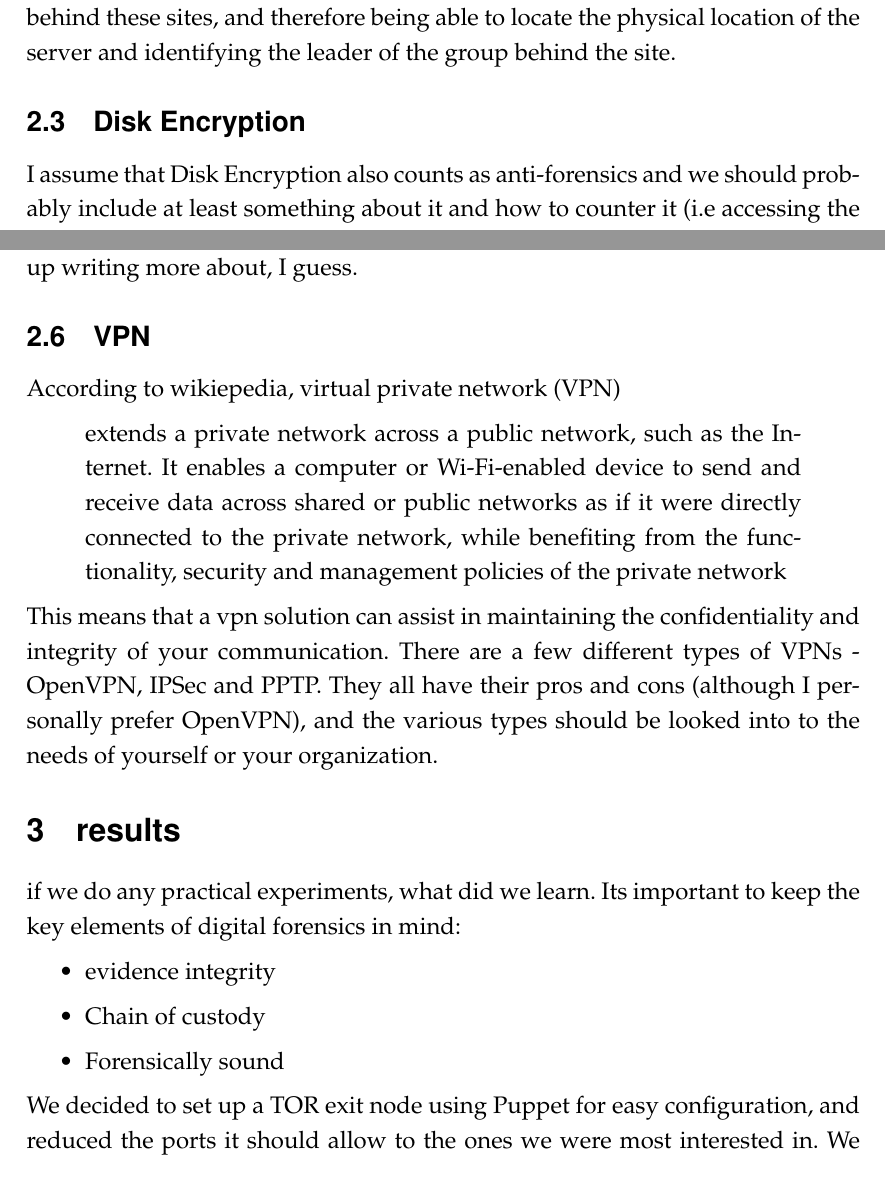
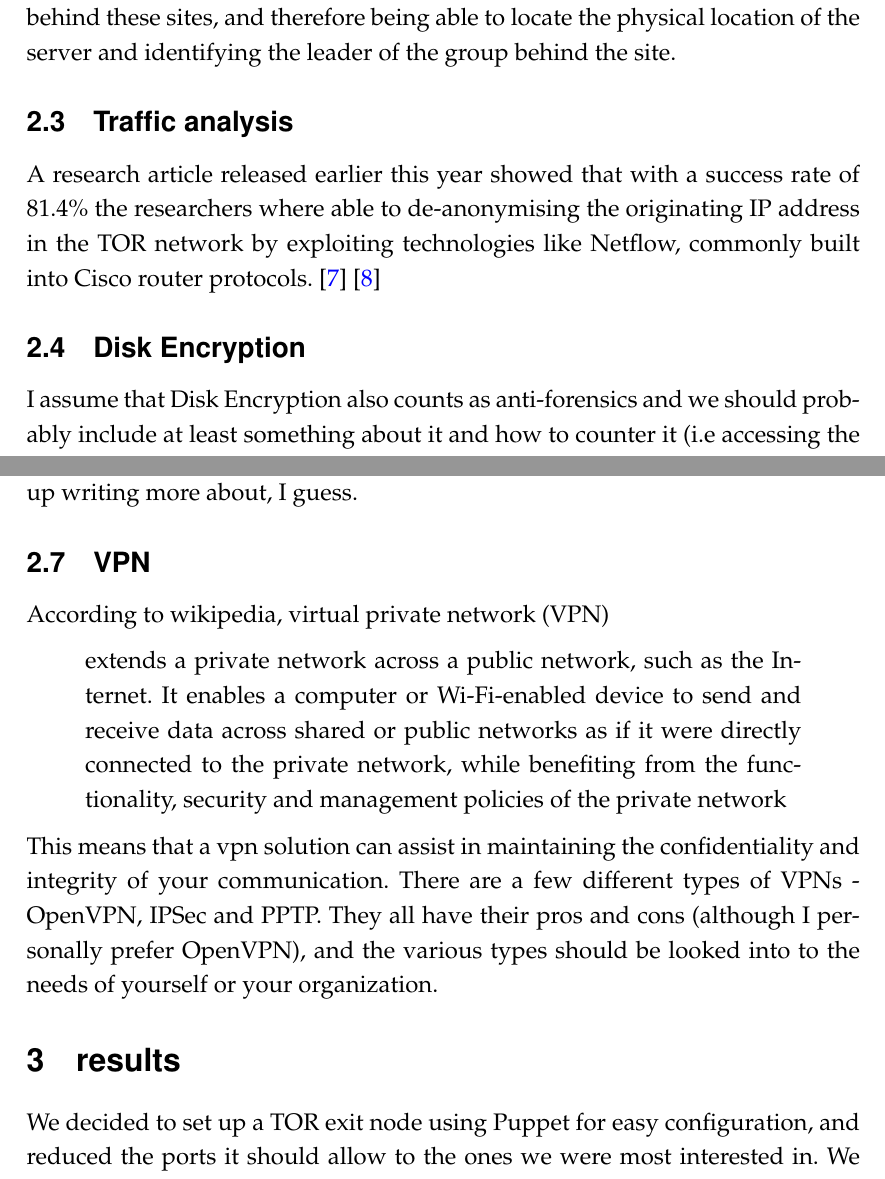
Before and after one commit to Amnesthesia/Course-DigitalForensics, a LaTeX paper (tex/template.tex, which reads tex/results.tex, tex/survey.tex, tex/survey_diskencryption.tex): two parts of pages 4 and 5 of 10, joined at a grey line, cut so that both start at the same text. Compiled offline with pdfLaTeX.

Commit message:
added some info/commented out some irrellevant
added something to survey_vpn, results, diskenc, survey

```diff
--- a/tex/results.tex
+++ b/tex/results.tex
@@ -1,14 +1,14 @@
 \section{results}
-if we do any practical experiments, what did we learn.
-Its important to keep the key elements of digital forensics in mind:
-\begin{itemize}
-\item evidence integrity
+%if we do any practical experiments, what did we learn.
+%Its important to keep the key elements of digital forensics in mind:
+%\begin{itemize}
+%\item evidence integrity
 %Evidence integrity refers to the preservation of the evidence in its original form. This is a requirement that is valid both for the original evidence and the image.
-\item Chain of custody
+%\item Chain of custody
 %Chain of custody refers to the documentation of evidence acquisition, control, analysis and disposition of physical and electronic evidence.
-\item Forensically sound
+%\item Forensically sound
 %The term forensically sound methods and tools usually refers to the fact that the methods and tools adhere to best practice and legal requirements
-\end{itemize}
+%\end{itemize}
 %automating is a possibility, some sort of "sorting" by cookie or
 %altering binary files in transmission to include a simple "call home with interesting information" addition.
 %outgoing smtp = cleartext
--- a/tex/survey.tex
+++ b/tex/survey.tex
@@ -18,9 +18,10 @@ It appeared that in this particular incident it was mainly used to spread malwar
 
 In november this year a joint taskforce consisting of, amongst others, the FBI and Europol took down several marketplaces hosted in the TOR network.~\cite{wired_tor_bust}~\cite{euro_tor_bust}
 In this case the task force claimed to have infiltrated the group of administrators behind these sites, and therefore being able to locate the physical location of the server and identifying the leader of the group behind the site.
-%\subsection{title}
+\subsection{Traffic analysis}
+A research article released earlier this year showed that with a success rate of 81.4\% the researchers where able to de-anonymising the originating IP address in the TOR network by exploiting technologies like Netflow, commonly built into Cisco router protocols.~\cite{torrouter}~\cite{traffic_analysis}
 
-%key: torrouter
+%key: torrouter, traffic_analysis
 %key: fsecapt
 %key: nsamitm
 %key: wiki_canvas
--- a/tex/survey_diskencryption.tex
+++ b/tex/survey_diskencryption.tex
@@ -1,2 +1,2 @@
-\subsection{Disk Encryption}
+\subsection{Disk Encryption} % skrive litt mer her, hovedsakelig en sånn "btw, bruk whatever for...
 I assume that Disk Encryption also counts as anti-forensics and we should probably include at least something about it and how to counter it (i.e accessing the system when it's running, especially with transparent encryption). We could refer some to LUKS, dm\_crypt and the now-deprecated TrueCrypt here?
--- a/tex/survey_vpn.tex
+++ b/tex/survey_vpn.tex
@@ -1,6 +1,6 @@
 \subsection{VPN}
 % ~\cite{wiki_vpn}
-According to wikiepedia, virtual private network (VPN)
+According to wikipedia, virtual private network (VPN)
 \begin{quote}
 extends a private network across a public network, such as the Internet. It enables a computer or Wi-Fi-enabled device to send and receive data across shared or public networks as if it were directly connected to the private network, while benefiting from the functionality, security and management policies of the private network
 \end{quote}
```
Also changed, not shown: tex/kilder.bib (+15 -0 lines).
